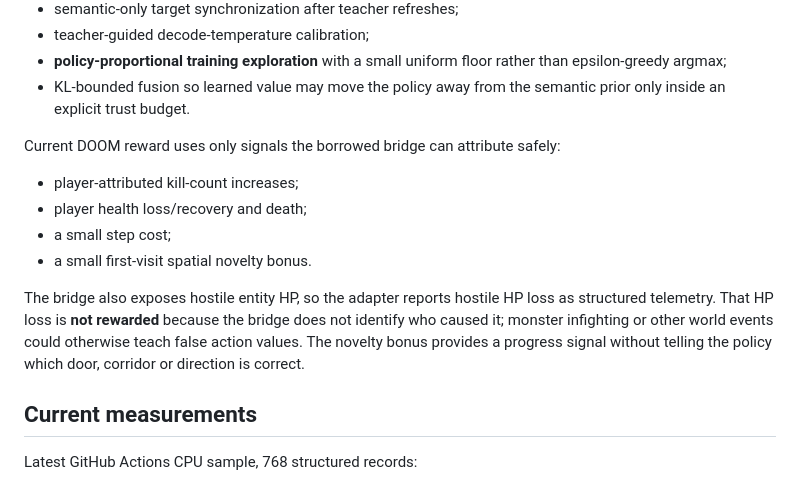
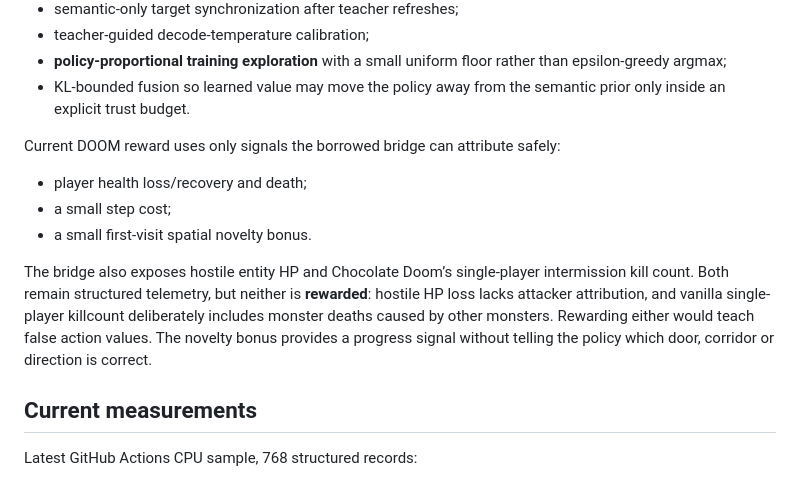
Before and after one commit to collinsomniac/doom-classifier, a Markdown page: README.md, the part around the change. GitHub-like rendering.

Commit message:
docs: remove non-attributed kill reward claim

```diff
--- a/README.md
+++ b/README.md
@@ -97,12 +97,11 @@ The browser learner uses:
 
 Current DOOM reward uses only signals the borrowed bridge can attribute safely:
 
-- player-attributed kill-count increases;
 - player health loss/recovery and death;
 - a small step cost;
 - a small first-visit spatial novelty bonus.
 
-The bridge also exposes hostile entity HP, so the adapter reports hostile HP loss as structured telemetry. That HP loss is **not rewarded** because the bridge does not identify who caused it; monster infighting or other world events could otherwise teach false action values. The novelty bonus provides a progress signal without telling the policy which door, corridor or direction is correct.
+The bridge also exposes hostile entity HP and Chocolate Doom’s single-player intermission kill count. Both remain structured telemetry, but neither is **rewarded**: hostile HP loss lacks attacker attribution, and vanilla single-player killcount deliberately includes monster deaths caused by other monsters. Rewarding either would teach false action values. The novelty bonus provides a progress signal without telling the policy which door, corridor or direction is correct.
 
 ## Current measurements
 
```
